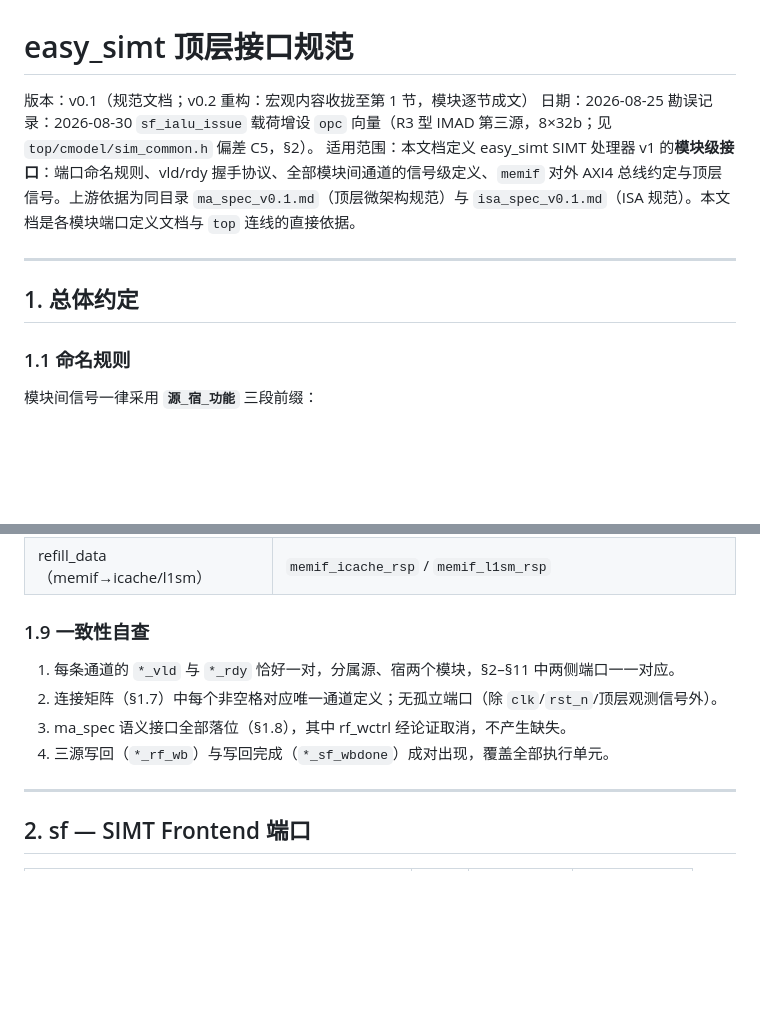
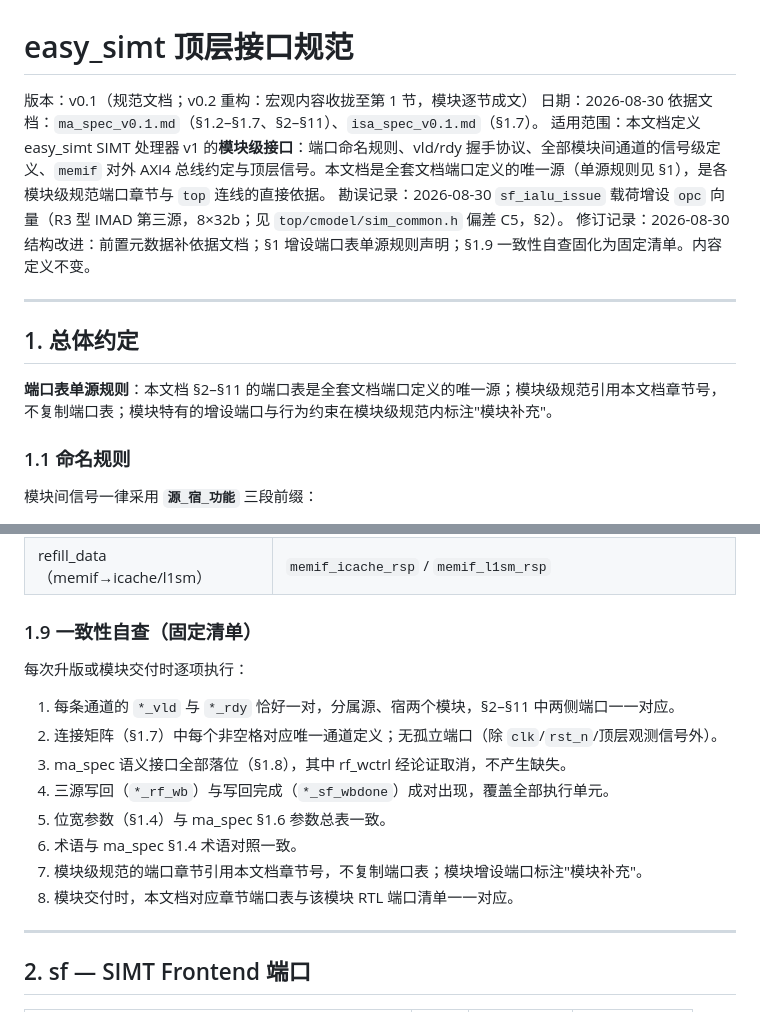
Before and after one commit to Up-desires-big-result/easy_simt, a Markdown page: top/docs/intf_spec_v0.1.md, 2 parts joined by grey strips. Rendered like a GitHub page; blank space fills up the shorter version.

Commit message:
intf_spec 结构改进：前置元数据补依据文档，§1 增设端口表单源规则，§1.9 一致性自查固化为固定清单

```diff
--- a/top/docs/intf_spec_v0.1.md
+++ b/top/docs/intf_spec_v0.1.md
@@ -1,13 +1,17 @@
 # easy_simt 顶层接口规范
 
 版本：v0.1（规范文档；v0.2 重构：宏观内容收拢至第 1 节，模块逐节成文）
-日期：2026-08-25
+日期：2026-08-30
+依据文档：`ma_spec_v0.1.md`（§1.2–§1.7、§2–§11）、`isa_spec_v0.1.md`（§1.7）。
+适用范围：本文档定义 easy_simt SIMT 处理器 v1 的**模块级接口**：端口命名规则、vld/rdy 握手协议、全部模块间通道的信号级定义、`memif` 对外 AXI4 总线约定与顶层信号。本文档是全套文档端口定义的唯一源（单源规则见 §1），是各模块级规范端口章节与 `top` 连线的直接依据。
 勘误记录：2026-08-30 `sf_ialu_issue` 载荷增设 `opc` 向量（R3 型 IMAD 第三源，8×32b；见 `top/cmodel/sim_common.h` 偏差 C5，§2）。
-适用范围：本文档定义 easy_simt SIMT 处理器 v1 的**模块级接口**：端口命名规则、vld/rdy 握手协议、全部模块间通道的信号级定义、`memif` 对外 AXI4 总线约定与顶层信号。上游依据为同目录 `ma_spec_v0.1.md`（顶层微架构规范）与 `isa_spec_v0.1.md`（ISA 规范）。本文档是各模块端口定义文档与 `top` 连线的直接依据。
+修订记录：2026-08-30 结构改进：前置元数据补依据文档；§1 增设端口表单源规则声明；§1.9 一致性自查固化为固定清单。内容定义不变。
 
 ---
 
 ## 1. 总体约定
+
+**端口表单源规则**：本文档 §2–§11 的端口表是全套文档端口定义的唯一源；模块级规范引用本文档章节号，不复制端口表；模块特有的增设端口与行为约束在模块级规范内标注"模块补充"。
 
 ### 1.1 命名规则
 
@@ -113,12 +117,18 @@
 | refill_req（icache/l1sm→memif） | `icache_memif_req` / `l1sm_memif_req` |
 | refill_data（memif→icache/l1sm） | `memif_icache_rsp` / `memif_l1sm_rsp` |
 
-### 1.9 一致性自查
+### 1.9 一致性自查（固定清单）
+
+每次升版或模块交付时逐项执行：
 
 1. 每条通道的 `*_vld` 与 `*_rdy` 恰好一对，分属源、宿两个模块，§2–§11 中两侧端口一一对应。
 2. 连接矩阵（§1.7）中每个非空格对应唯一通道定义；无孤立端口（除 `clk`/`rst_n`/顶层观测信号外）。
 3. ma_spec 语义接口全部落位（§1.8），其中 rf_wctrl 经论证取消，不产生缺失。
 4. 三源写回（`*_rf_wb`）与写回完成（`*_sf_wbdone`）成对出现，覆盖全部执行单元。
+5. 位宽参数（§1.4）与 ma_spec §1.6 参数总表一致。
+6. 术语与 ma_spec §1.4 术语对照一致。
+7. 模块级规范的端口章节引用本文档章节号，不复制端口表；模块增设端口标注"模块补充"。
+8. 模块交付时，本文档对应章节端口表与该模块 RTL 端口清单一一对应。
 
 ---
 
```
